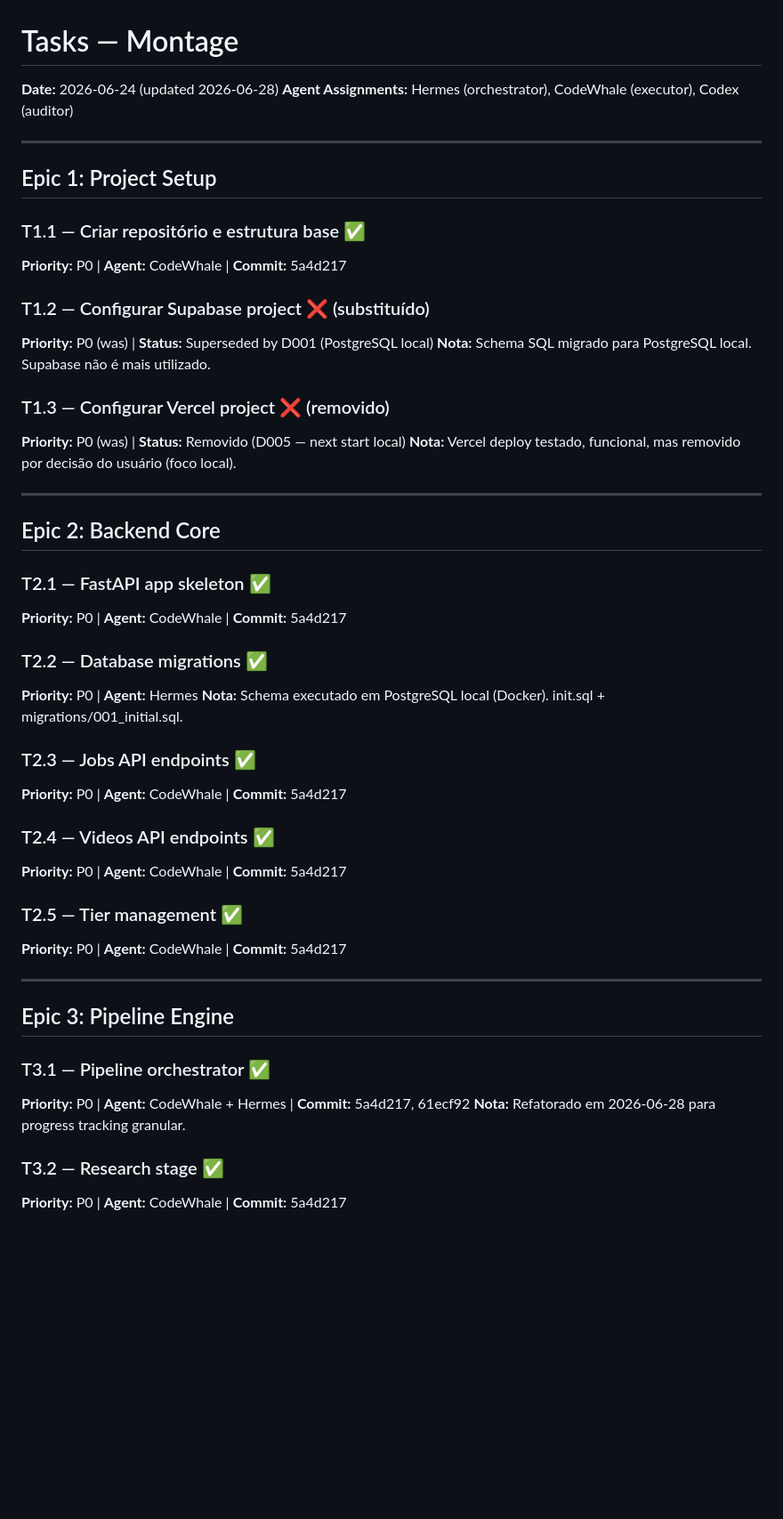
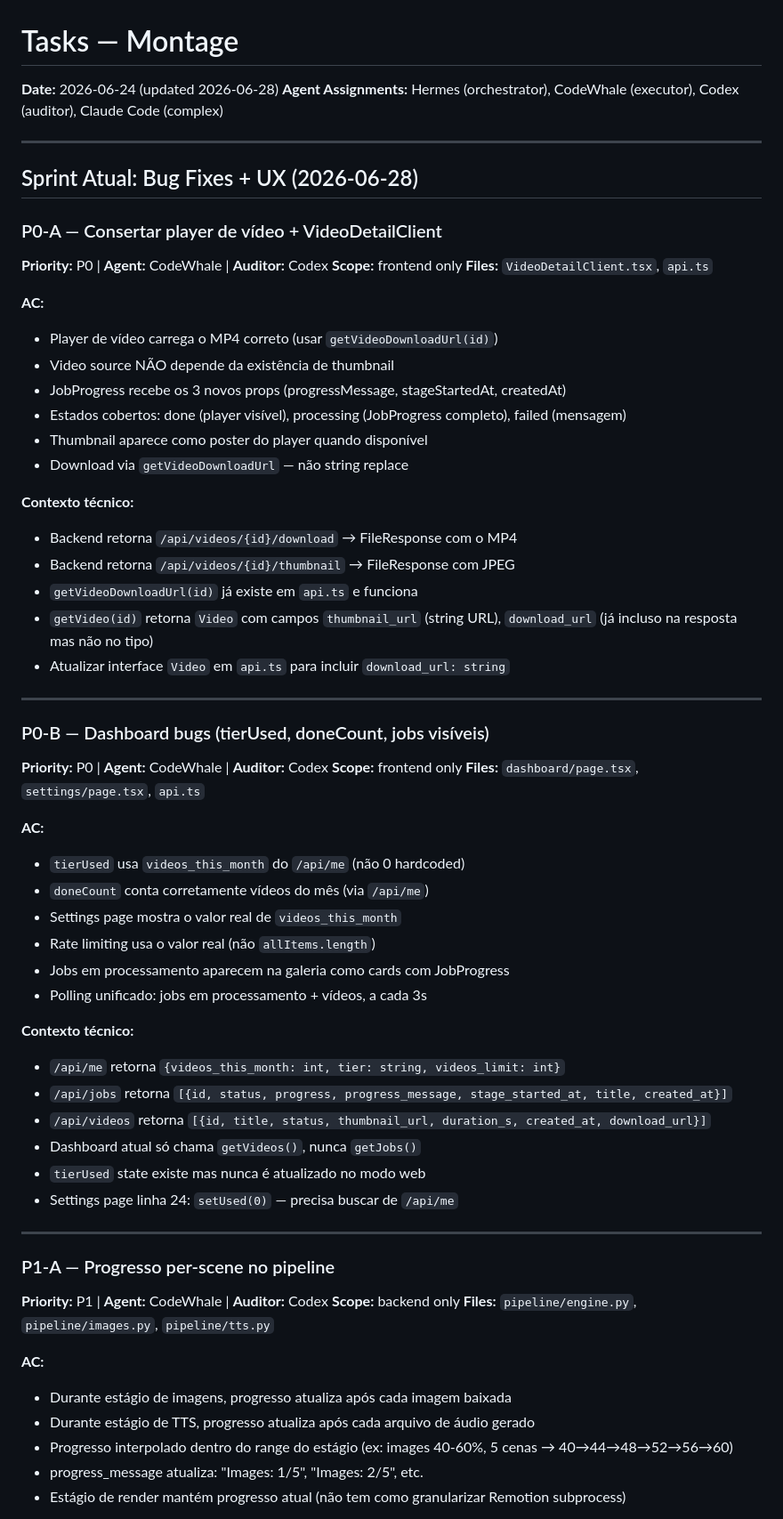
Before and after one commit to Penhall/haos, a Markdown page: projects/openmontage-saas/tasks.md, the part around one of its changes. Shown at 89% size. Drawn GitHub-style; blank space fills up the shorter version.

```diff
--- a/projects/openmontage-saas/tasks.md
+++ b/projects/openmontage-saas/tasks.md
@@ -1,51 +1,69 @@
 # Tasks — Montage
 
 **Date:** 2026-06-24 (updated 2026-06-28)
-**Agent Assignments:** Hermes (orchestrator), CodeWhale (executor), Codex (auditor)
+**Agent Assignments:** Hermes (orchestrator), CodeWhale (executor), Codex (auditor), Claude Code (complex)
 
 ---
 
-## Epic 1: Project Setup
+## Sprint Atual: Bug Fixes + UX (2026-06-28)
 
-### T1.1 — Criar repositório e estrutura base ✅
-**Priority:** P0 | **Agent:** CodeWhale | **Commit:** 5a4d217
+### P0-A — Consertar player de vídeo + VideoDetailClient
 
-### T1.2 — Configurar Supabase project ❌ (substituído)
-**Priority:** P0 (was) | **Status:** Superseded by D001 (PostgreSQL local)
-**Nota:** Schema SQL migrado para PostgreSQL local. Supabase não é mais utilizado.
+**Priority:** P0 | **Agent:** CodeWhale | **Auditor:** Codex
+**Scope:** frontend only
+**Files:** `VideoDetailClient.tsx`, `api.ts`
 
-### T1.3 — Configurar Vercel project ❌ (removido)
-**Priority:** P0 (was) | **Status:** Removido (D005 — next start local)
-**Nota:** Vercel deploy testado, funcional, mas removido por decisão do usuário (foco local).
+**AC:**
+- Player de vídeo carrega o MP4 correto (usar `getVideoDownloadUrl(id)`)
+- Video source NÃO depende da existência de thumbnail
+- JobProgress recebe os 3 novos props (progressMessage, stageStartedAt, createdAt)
+- Estados cobertos: done (player visível), processing (JobProgress completo), failed (mensagem)
+- Thumbnail aparece como poster do player quando disponível
+- Download via `getVideoDownloadUrl` — não string replace
+
+**Contexto técnico:**
+- Backend retorna `/api/videos/{id}/download` → FileResponse com o MP4
+- Backend retorna `/api/videos/{id}/thumbnail` → FileResponse com JPEG
+- `getVideoDownloadUrl(id)` já existe em `api.ts` e funciona
+- `getVideo(id)` retorna `Video` com campos `thumbnail_url` (string URL), `download_url` (já incluso na resposta mas não no tipo)
+- Atualizar interface `Video` em `api.ts` para incluir `download_url: string`
 
 ---
 
-## Epic 2: Backend Core
+### P0-B — Dashboard bugs (tierUsed, doneCount, jobs visíveis)
 
-### T2.1 — FastAPI app skeleton ✅
-**Priority:** P0 | **Agent:** CodeWhale | **Commit:** 5a4d217
+**Priority:** P0 | **Agent:** CodeWhale | **Auditor:** Codex
+**Scope:** frontend only
+**Files:** `dashboard/page.tsx`, `settings/page.tsx`, `api.ts`
 
-### T2.2 — Database migrations ✅
-**Priority:** P0 | **Agent:** Hermes
-**Nota:** Schema executado em PostgreSQL local (Docker). init.sql + migrations/001_initial.sql.
+**AC:**
+- `tierUsed` usa `videos_this_month` do `/api/me` (não 0 hardcoded)
+- `doneCount` conta corretamente vídeos do mês (via `/api/me`)
+- Settings page mostra o valor real de `videos_this_month`
+- Rate limiting usa o valor real (não `allItems.length`)
+- Jobs em processamento aparecem na galeria como cards com JobProgress
+- Polling unificado: jobs em processamento + vídeos, a cada 3s
 
-### T2.3 — Jobs API endpoints ✅
-**Priority:** P0 | **Agent:** CodeWhale | **Commit:** 5a4d217
-
-### T2.4 — Videos API endpoints ✅
-**Priority:** P0 | **Agent:** CodeWhale | **Commit:** 5a4d217
-
-### T2.5 — Tier management ✅
-**Priority:** P0 | **Agent:** CodeWhale | **Commit:** 5a4d217
+**Contexto técnico:**
+- `/api/me` retorna `{videos_this_month: int, tier: string, videos_limit: int}`
+- `/api/jobs` retorna `[{id, status, progress, progress_message, stage_started_at, title, created_at}]`
+- `/api/videos` retorna `[{id, title, status, thumbnail_url, duration_s, created_at, download_url}]`
+- Dashboard atual só chama `getVideos()`, nunca `getJobs()`
+- `tierUsed` state existe mas nunca é atualizado no modo web
+- Settings page linha 24: `setUsed(0)` — precisa buscar de `/api/me`
 
 ---
 
-## Epic 3: Pipeline Engine
+### P1-A — Progresso per-scene no pipeline
 
-### T3.1 — Pipeline orchestrator ✅
-**Priority:** P0 | **Agent:** CodeWhale + Hermes | **Commit:** 5a4d217, 61ecf92
-**Nota:** Refatorado em 2026-06-28 para progress tracking granular.
+**Priority:** P1 | **Agent:** CodeWhale | **Auditor:** Codex
+**Scope:** backend only
+**Files:** `pipeline/engine.py`, `pipeline/images.py`, `pipeline/tts.py`
 
-### T3.2 — Research stage ✅
-**Priority:** P0 | **Agent:** CodeWhale | **Commit:** 5a4d217
+**AC:**
+- Durante estágio de imagens, progresso atualiza após cada imagem baixada
+- Durante estágio de TTS, progresso atualiza após cada arquivo de áudio gerado
+- Progresso interpolado dentro do range do estágio (ex: images 40-60%, 5 cenas → 40→44→48→52→56→60)
+- progress_message atualiza: "Images: 1/5", "Images: 2/5", etc.
+- Estágio de render mantém progresso atual (não tem como granularizar Remotion subprocess)
 
```
Also changed, not shown: other parts of projects/openmontage-saas/tasks.md (+21 -114 lines), projects/openmontage-saas/execution-log.md (+46 -0 lines).
